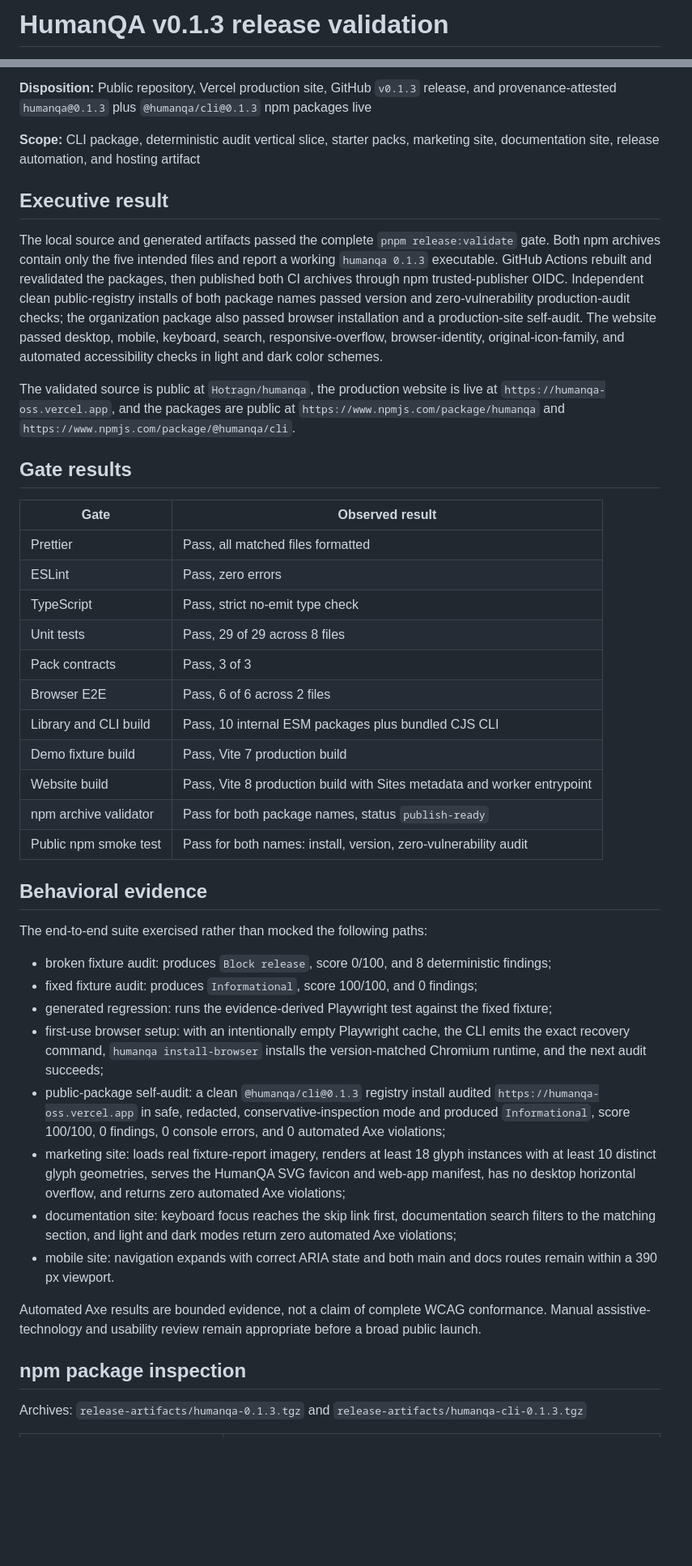
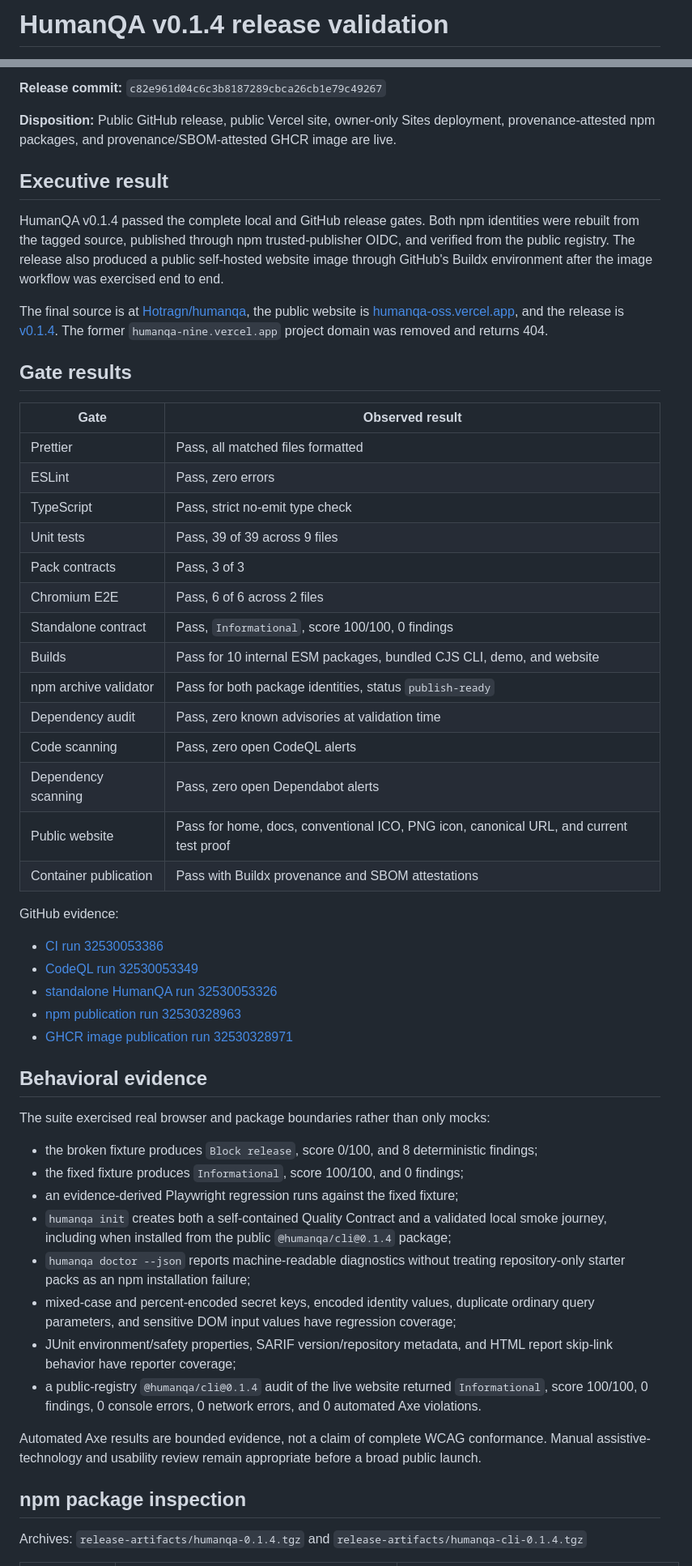
Before and after one commit to Hotragn/humanqa, a Markdown page: docs/validation/release-validation.md, 2 parts joined by grey strips. Shown at 81% size. Rendered like a GitHub page; blank space fills up the shorter version.

```diff
--- a/docs/validation/release-validation.md
+++ b/docs/validation/release-validation.md
@@ -1,2 +1,2 @@
-# HumanQA v0.1.3 release validation
+# HumanQA v0.1.4 release validation
 
@@ -4,46 +4,57 @@
 
-**Disposition:** Public repository, Vercel production site, GitHub `v0.1.3` release, and provenance-attested `humanqa@0.1.3` plus `@humanqa/cli@0.1.3` npm packages live
+**Release commit:** `c82e961d04c6c3b8187289cbca26cb1e79c49267`
 
-**Scope:** CLI package, deterministic audit vertical slice, starter packs, marketing site, documentation site, release automation, and hosting artifact
+**Disposition:** Public GitHub release, public Vercel site, owner-only Sites deployment, provenance-attested npm packages, and provenance/SBOM-attested GHCR image are live.
 
 ## Executive result
 
-The local source and generated artifacts passed the complete `pnpm release:validate` gate. Both npm archives contain only the five intended files and report a working `humanqa 0.1.3` executable. GitHub Actions rebuilt and revalidated the packages, then published both CI archives through npm trusted-publisher OIDC. Independent clean public-registry installs of both package names passed version and zero-vulnerability production-audit checks; the organization package also passed browser installation and a production-site self-audit. The website passed desktop, mobile, keyboard, search, responsive-overflow, browser-identity, original-icon-family, and automated accessibility checks in light and dark color schemes.
+HumanQA v0.1.4 passed the complete local and GitHub release gates. Both npm identities were rebuilt from the tagged source, published through npm trusted-publisher OIDC, and verified from the public registry. The release also produced a public self-hosted website image through GitHub's Buildx environment after the image workflow was exercised end to end.
 
-The validated source is public at `Hotragn/humanqa`, the production website is live at `https://humanqa-oss.vercel.app`, and the packages are public at `https://www.npmjs.com/package/humanqa` and `https://www.npmjs.com/package/@humanqa/cli`.
+The final source is at [Hotragn/humanqa](https://github.com/Hotragn/humanqa), the public website is [humanqa-oss.vercel.app](https://humanqa-oss.vercel.app/), and the release is [v0.1.4](https://github.com/Hotragn/humanqa/releases/tag/v0.1.4). The former `humanqa-nine.vercel.app` project domain was removed and returns 404.
 
 ## Gate results
 
-| Gate                  | Observed result                                                         |
-| --------------------- | ----------------------------------------------------------------------- |
-| Prettier              | Pass, all matched files formatted                                       |
-| ESLint                | Pass, zero errors                                                       |
-| TypeScript            | Pass, strict no-emit type check                                         |
-| Unit tests            | Pass, 29 of 29 across 8 files                                           |
-| Pack contracts        | Pass, 3 of 3                                                            |
-| Browser E2E           | Pass, 6 of 6 across 2 files                                             |
-| Library and CLI build | Pass, 10 internal ESM packages plus bundled CJS CLI                     |
-| Demo fixture build    | Pass, Vite 7 production build                                           |
-| Website build         | Pass, Vite 8 production build with Sites metadata and worker entrypoint |
-| npm archive validator | Pass for both package names, status `publish-ready`                     |
-| Public npm smoke test | Pass for both names: install, version, zero-vulnerability audit         |
+| Gate                  | Observed result                                                                        |
+| --------------------- | -------------------------------------------------------------------------------------- |
+| Prettier              | Pass, all matched files formatted                                                      |
+| ESLint                | Pass, zero errors                                                                      |
+| TypeScript            | Pass, strict no-emit type check                                                        |
+| Unit tests            | Pass, 39 of 39 across 9 files                                                          |
+| Pack contracts        | Pass, 3 of 3                                                                           |
+| Chromium E2E          | Pass, 6 of 6 across 2 files                                                            |
+| Standalone contract   | Pass, `Informational`, score 100/100, 0 findings                                       |
+| Builds                | Pass for 10 internal ESM packages, bundled CJS CLI, demo, and website                  |
+| npm archive validator | Pass for both package identities, status `publish-ready`                               |
+| Dependency audit      | Pass, zero known advisories at validation time                                         |
+| Code scanning         | Pass, zero open CodeQL alerts                                                          |
+| Dependency scanning   | Pass, zero open Dependabot alerts                                                      |
+| Public website        | Pass for home, docs, conventional ICO, PNG icon, canonical URL, and current test proof |
+| Container publication | Pass with Buildx provenance and SBOM attestations                                      |
+
+GitHub evidence:
+
+- [CI run 32530053386](https://github.com/Hotragn/humanqa/actions/runs/32530053386)
+- [CodeQL run 32530053349](https://github.com/Hotragn/humanqa/actions/runs/32530053349)
+- [standalone HumanQA run 32530053326](https://github.com/Hotragn/humanqa/actions/runs/32530053326)
+- [npm publication run 32530328963](https://github.com/Hotragn/humanqa/actions/runs/32530328963)
+- [GHCR image publication run 32530328971](https://github.com/Hotragn/humanqa/actions/runs/32530328971)
 
 ## Behavioral evidence
 
-The end-to-end suite exercised rather than mocked the following paths:
+The suite exercised real browser and package boundaries rather than only mocks:
 
-- broken fixture audit: produces `Block release`, score 0/100, and 8 deterministic findings;
-- fixed fixture audit: produces `Informational`, score 100/100, and 0 findings;
-- generated regression: runs the evidence-derived Playwright test against the fixed fixture;
-- first-use browser setup: with an intentionally empty Playwright cache, the CLI emits the exact recovery command, `humanqa install-browser` installs the version-matched Chromium runtime, and the next audit succeeds;
-- public-package self-audit: a clean `@humanqa/cli@0.1.3` registry install audited `https://humanqa-oss.vercel.app` in safe, redacted, conservative-inspection mode and produced `Informational`, score 100/100, 0 findings, 0 console errors, and 0 automated Axe violations;
-- marketing site: loads real fixture-report imagery, renders at least 18 glyph instances with at least 10 distinct glyph geometries, serves the HumanQA SVG favicon and web-app manifest, has no desktop horizontal overflow, and returns zero automated Axe violations;
-- documentation site: keyboard focus reaches the skip link first, documentation search filters to the matching section, and light and dark modes return zero automated Axe violations;
-- mobile site: navigation expands with correct ARIA state and both main and docs routes remain within a 390 px viewport.
+- the broken fixture produces `Block release`, score 0/100, and 8 deterministic findings;
+- the fixed fixture produces `Informational`, score 100/100, and 0 findings;
+- an evidence-derived Playwright regression runs against the fixed fixture;
+- `humanqa init` creates both a self-contained Quality Contract and a validated local smoke journey, including when installed from the public `@humanqa/cli@0.1.4` package;
+- `humanqa doctor --json` reports machine-readable diagnostics without treating repository-only starter packs as an npm installation failure;
+- mixed-case and percent-encoded secret keys, encoded identity values, duplicate ordinary query parameters, and sensitive DOM input values have regression coverage;
+- JUnit environment/safety properties, SARIF version/repository metadata, and HTML report skip-link behavior have reporter coverage;
+- a public-registry `@humanqa/cli@0.1.4` audit of the live website returned `Informational`, score 100/100, 0 findings, 0 console errors, 0 network errors, and 0 automated Axe violations.
 
 Automated Axe results are bounded evidence, not a claim of complete WCAG conformance. Manual assistive-technology and usability review remain appropriate before a broad public launch.
 
 ## npm package inspection
 
-Archives: `release-artifacts/humanqa-0.1.3.tgz` and `release-artifacts/humanqa-cli-0.1.3.tgz`
+Archives: `release-artifacts/humanqa-0.1.4.tgz` and `release-artifacts/humanqa-cli-0.1.4.tgz`
 
```
Also changed, not shown: other parts of docs/validation/release-validation.md (+40 -35 lines).
